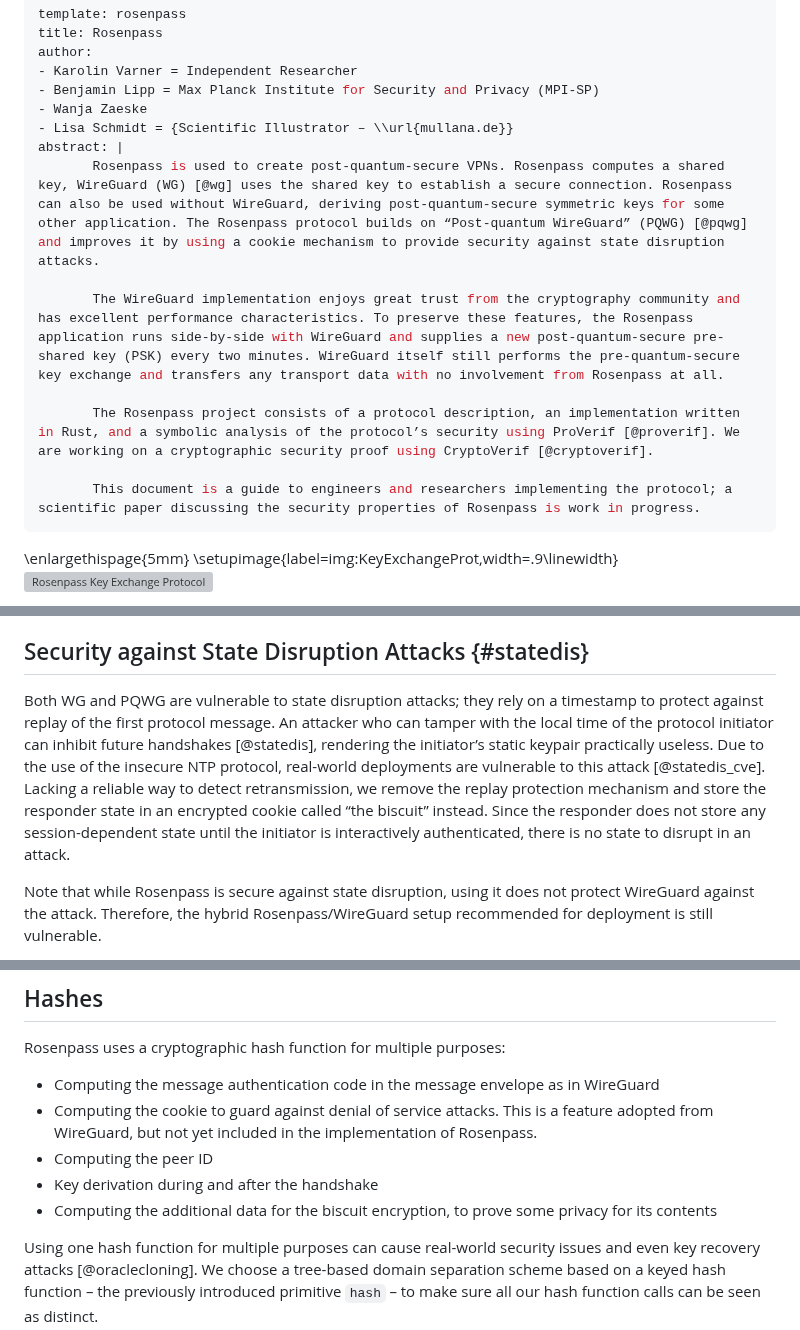
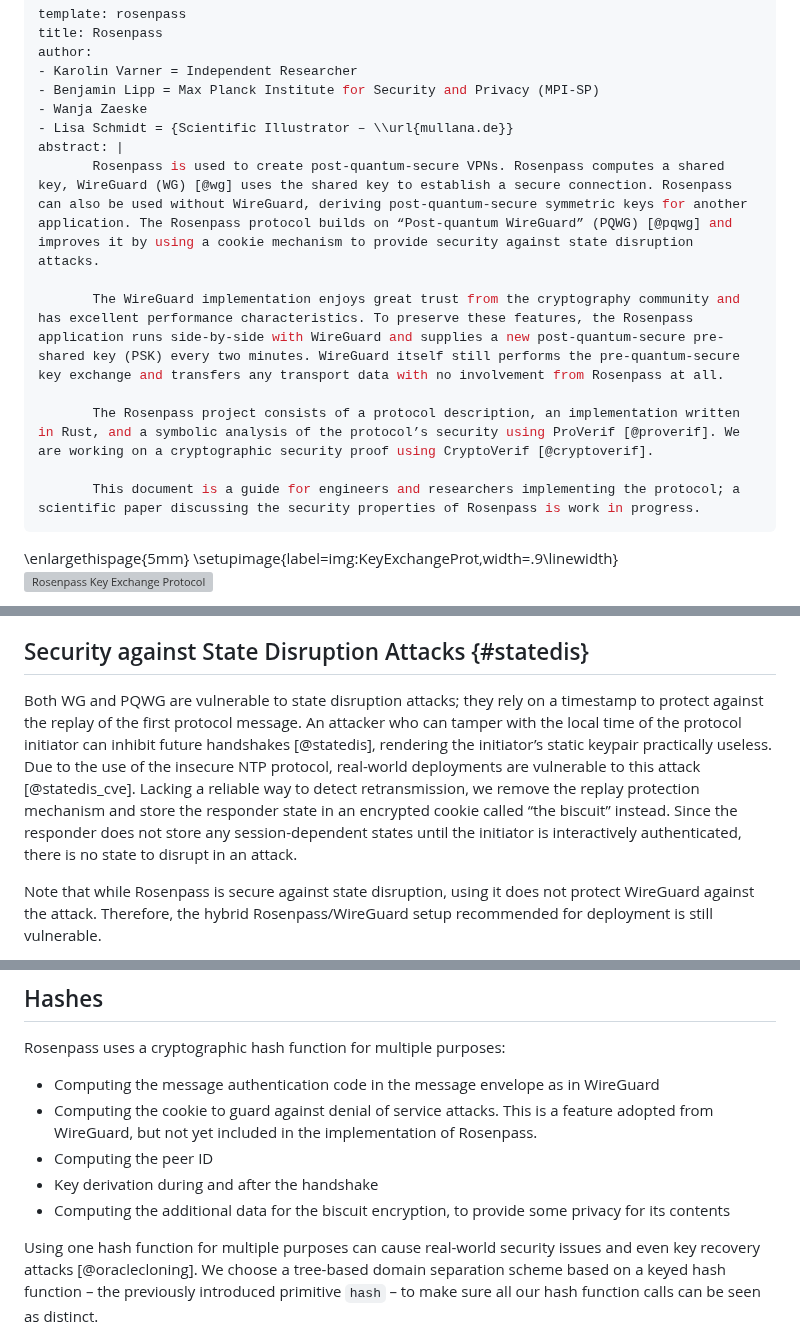
Before and after one commit to rosenpass/rosenpass, a Markdown page: papers/whitepaper.md, 3 parts joined by grey strips. Rendered like a GitHub page; grey boxes are pictures that could not be loaded.

Commit message:
Lektorat für whitepaper

```diff
--- a/papers/whitepaper.md
+++ b/papers/whitepaper.md
@@ -7,13 +7,13 @@ author:
 - Wanja Zaeske
 - Lisa Schmidt = {Scientific Illustrator – \\url{mullana.de}}
 abstract: |
-       Rosenpass is used to create post-quantum-secure VPNs. Rosenpass computes a shared key, WireGuard (WG) [@wg] uses the shared key to establish a secure connection. Rosenpass can also be used without WireGuard, deriving post-quantum-secure symmetric keys for some other application. The Rosenpass protocol builds on “Post-quantum WireGuard” (PQWG) [@pqwg] and improves it by using a cookie mechanism to provide security against state disruption attacks.
+       Rosenpass is used to create post-quantum-secure VPNs. Rosenpass computes a shared key, WireGuard (WG) [@wg] uses the shared key to establish a secure connection. Rosenpass can also be used without WireGuard, deriving post-quantum-secure symmetric keys for another application. The Rosenpass protocol builds on “Post-quantum WireGuard” (PQWG) [@pqwg] and improves it by using a cookie mechanism to provide security against state disruption attacks.
 
        The WireGuard implementation enjoys great trust from the cryptography community and has excellent performance characteristics. To preserve these features, the Rosenpass application runs side-by-side with WireGuard and supplies a new post-quantum-secure pre-shared key (PSK) every two minutes. WireGuard itself still performs the pre-quantum-secure key exchange and transfers any transport data with no involvement from Rosenpass at all.
 
        The Rosenpass project consists of a protocol description, an implementation written in Rust, and a symbolic analysis of the protocol’s security using ProVerif [@proverif]. We are working on a cryptographic security proof using CryptoVerif [@cryptoverif].
 
-       This document is a guide to engineers and researchers implementing the protocol; a scientific paper discussing the security properties of Rosenpass is work in progress.
+       This document is a guide for engineers and researchers implementing the protocol; a scientific paper discussing the security properties of Rosenpass is work in progress.
 ---
 
 \enlargethispage{5mm}
@@ -49,7 +49,7 @@ Forward secrecy refers to secrecy of past sessions in case all static keys are l
 
 ## Security against State Disruption Attacks {#statedis}
 
-Both WG and PQWG are vulnerable to state disruption attacks; they rely on a timestamp to protect against replay of the first protocol message. An attacker who can tamper with the local time of the protocol initiator can inhibit future handshakes [@statedis], rendering the initiator’s static keypair practically useless. Due to the use of the insecure NTP protocol, real-world deployments are vulnerable to this attack [@statedis_cve]. Lacking a reliable way to detect retransmission, we remove the replay protection mechanism and store the responder state in an encrypted cookie called “the biscuit” instead. Since the responder does not store any session-dependent state until the initiator is interactively authenticated, there is no state to disrupt in an attack.
+Both WG and PQWG are vulnerable to state disruption attacks; they rely on a timestamp to protect against the replay of the first protocol message. An attacker who can tamper with the local time of the protocol initiator can inhibit future handshakes [@statedis], rendering the initiator’s static keypair practically useless. Due to the use of the insecure NTP protocol, real-world deployments are vulnerable to this attack [@statedis_cve]. Lacking a reliable way to detect retransmission, we remove the replay protection mechanism and store the responder state in an encrypted cookie called “the biscuit” instead. Since the responder does not store any session-dependent states until the initiator is interactively authenticated, there is no state to disrupt in an attack.
 
 Note that while Rosenpass is secure against state disruption, using it does not protect WireGuard against the attack. Therefore, the hybrid Rosenpass/WireGuard setup recommended for deployment is still vulnerable.
 
@@ -169,7 +169,7 @@ Rosenpass uses a cryptographic hash function for multiple purposes:
 * Computing the cookie to guard against denial of service attacks. This is a feature adopted from WireGuard, but not yet included in the implementation of Rosenpass.
 * Computing the peer ID
 * Key derivation during and after the handshake
-* Computing the additional data for the biscuit encryption, to prove some privacy for its contents
+* Computing the additional data for the biscuit encryption, to provide some privacy for its contents
 
 Using one hash function for multiple purposes can cause real-world security issues and even key recovery attacks [@oraclecloning]. We choose a tree-based domain separation scheme based on a keyed hash function – the previously introduced primitive `hash` – to make sure all our hash function calls can be seen as distinct.
 
```
Also changed, not shown: other parts of papers/whitepaper.md (+2 -2 lines).
